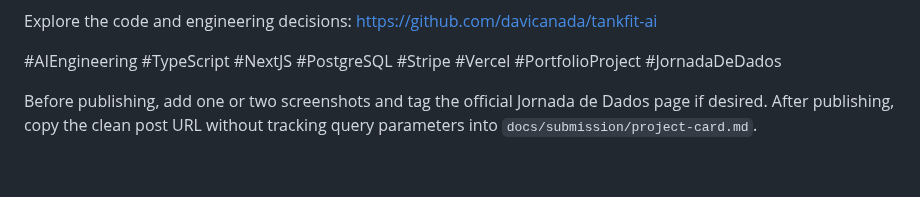
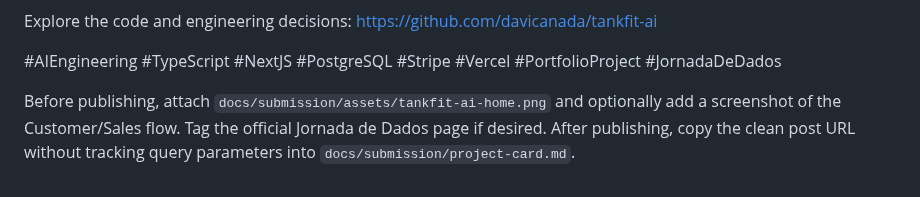
Before and after one commit to davicanada/tankfit-ai, a Markdown page: docs/submission/linkedin-post.md, the part around the change. Rendered like a GitHub page.

Commit message:
docs: add submission preview image

```diff
--- a/docs/submission/linkedin-post.md
+++ b/docs/submission/linkedin-post.md
@@ -18,4 +18,4 @@ Explore the code and engineering decisions: https://github.com/davicanada/tankfi
 
 #AIEngineering #TypeScript #NextJS #PostgreSQL #Stripe #Vercel #PortfolioProject #JornadaDeDados
 
-Before publishing, add one or two screenshots and tag the official Jornada de Dados page if desired. After publishing, copy the clean post URL without tracking query parameters into `docs/submission/project-card.md`.
+Before publishing, attach `docs/submission/assets/tankfit-ai-home.png` and optionally add a screenshot of the Customer/Sales flow. Tag the official Jornada de Dados page if desired. After publishing, copy the clean post URL without tracking query parameters into `docs/submission/project-card.md`.
```
Also changed, not shown: docs/submission/project-card.md (+2 -0 lines), docs/submission/assets/tankfit-ai-home.png (added).
